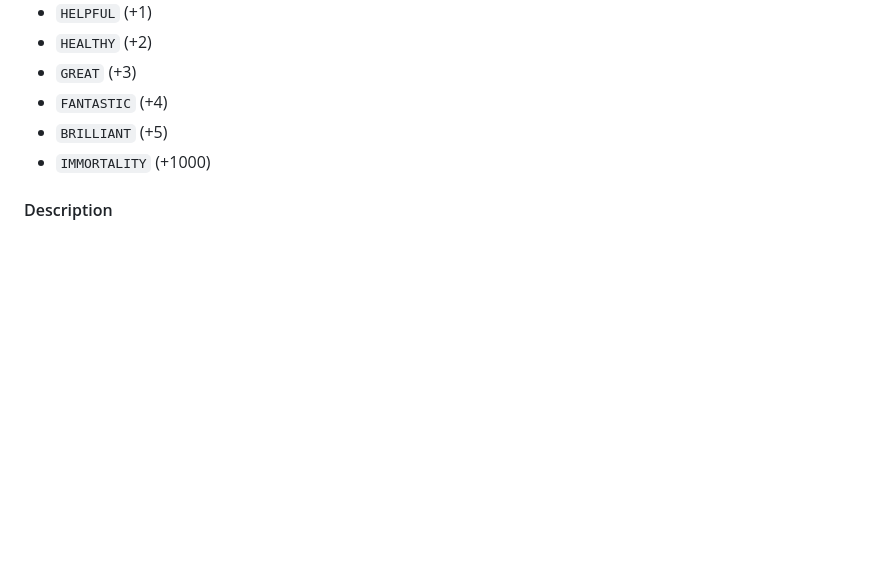
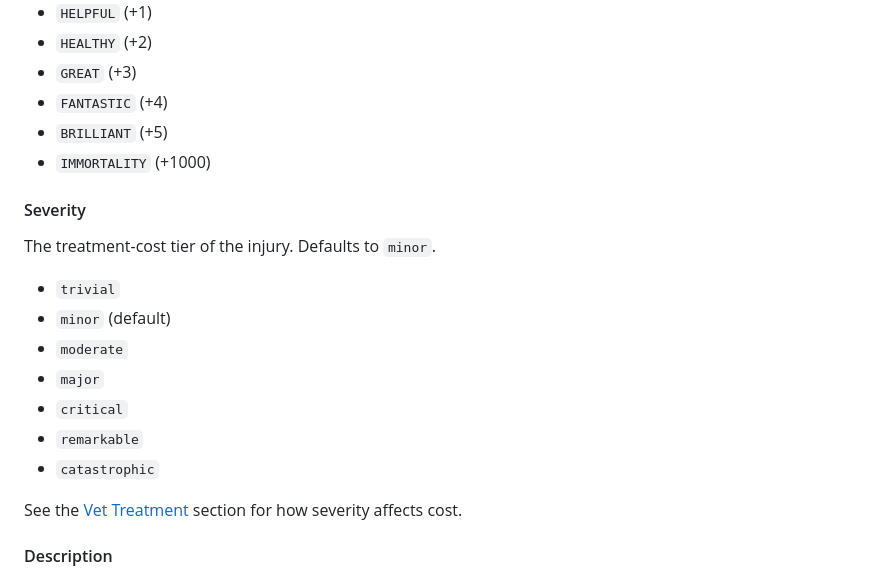
Before and after one commit to ADP424/2xPimpySimulator, a Markdown page: Documentation/Injury Guide.md, the part around one of its changes. Drawn GitHub-style; blank space fills up the shorter version.

```diff
--- a/Documentation/Injury Guide.md
+++ b/Documentation/Injury Guide.md
@@ -37,6 +42,18 @@ The positive/negative severity of the health impact the injury has on the pooch
 - `BRILLIANT` (+5)
 - `IMMORTALITY` (+1000)
 
+#### Severity
+The treatment-cost tier of the injury. Defaults to `minor`.
+- `trivial`
+- `minor` (default)
+- `moderate`
+- `major`
+- `critical`
+- `remarkable`
+- `catastrophic`
+
+See the [Vet Treatment](#vet-treatment) section for how severity affects cost.
+
 #### Description
 A brief description of the injury, framed like it's describing the pooch with it. For example, "This pooch is missing an eye."
 
```
Also changed, not shown: other parts of Documentation/Injury Guide.md (+75 -0 lines).
